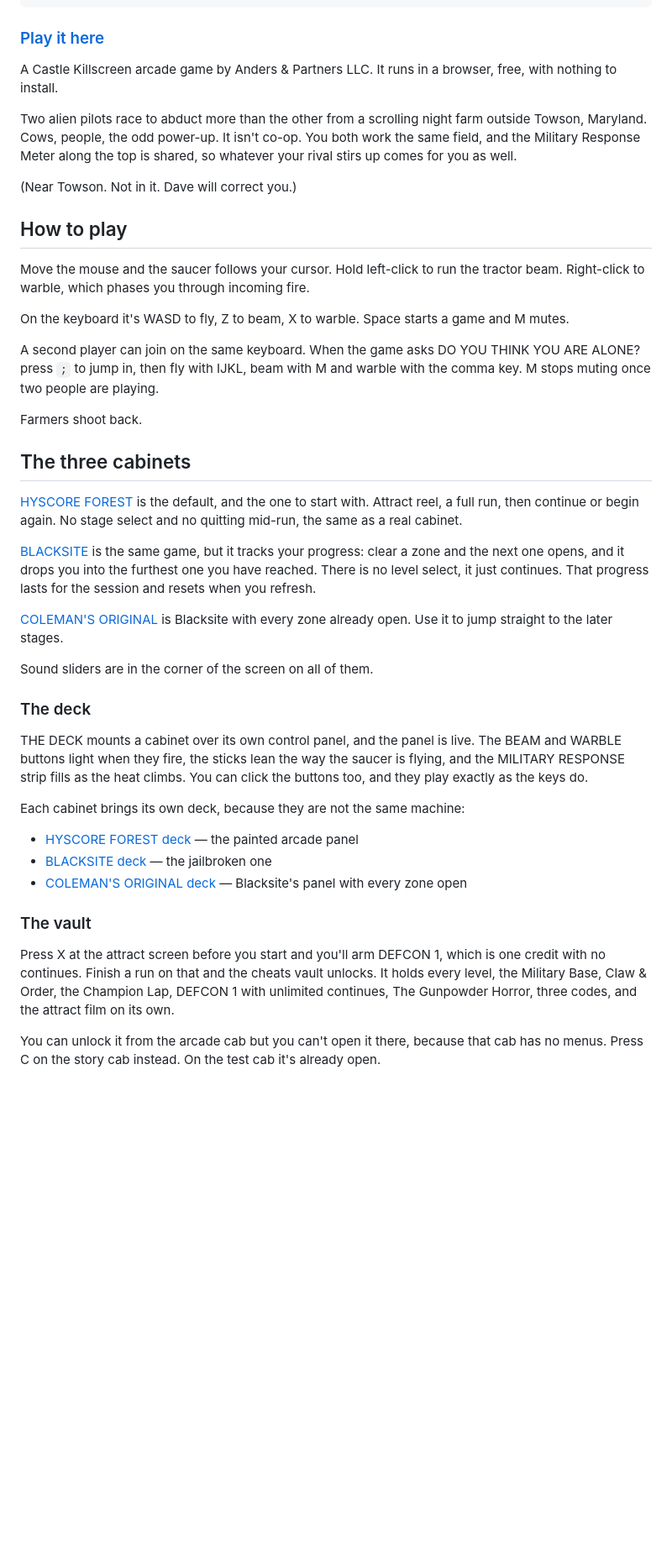
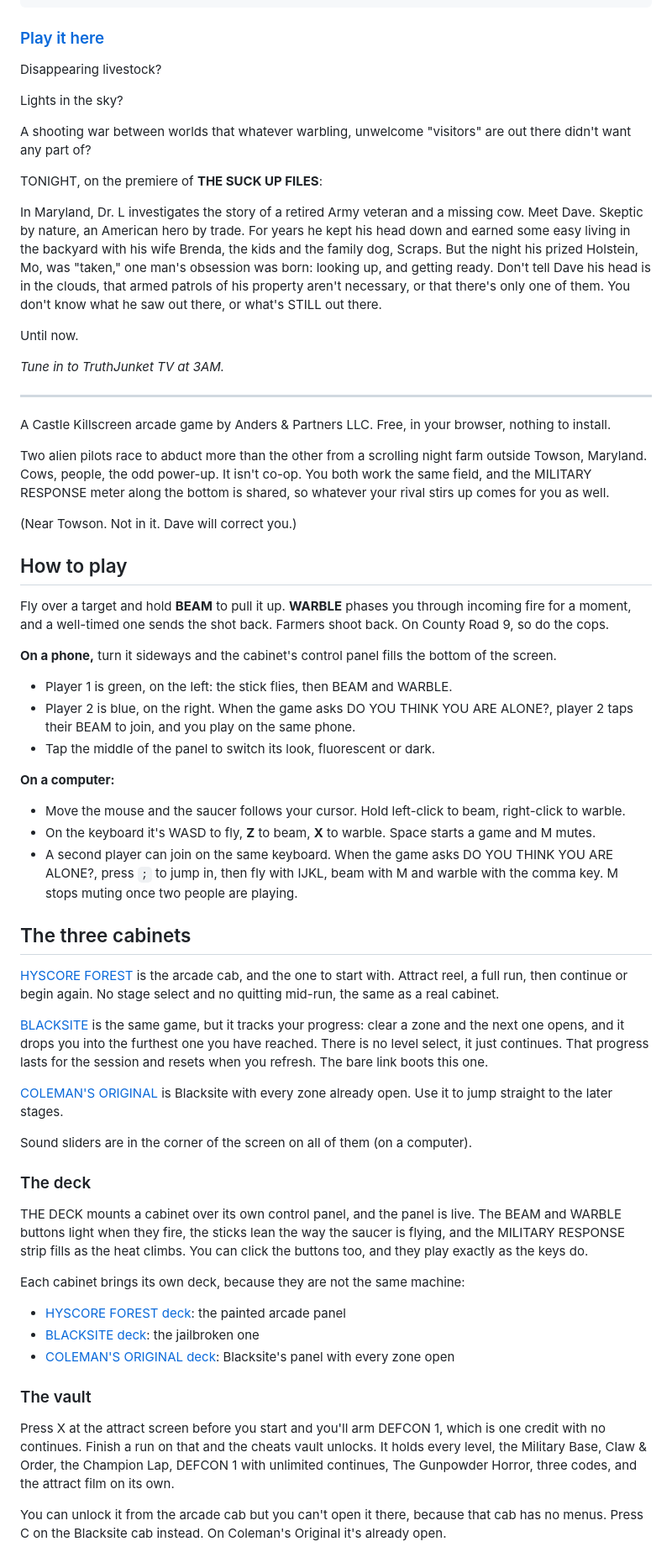
Before and after one commit to anderspartnersck/suck-up, a Markdown page: README.md, the part around one of its changes. Shown at 84% size. Drawn GitHub-style; blank space fills up the shorter version.

Commit message:
README: new intro copy, phone + computer instructions, corrected controls and cab links
Co-Authored-By: Claude Opus 5.5 <noreply@anthropic.com>

```diff
--- a/README.md
+++ b/README.md
@@ -16,58 +16,92 @@
 
 ### [Play it here][play]
 
-A Castle Killscreen arcade game by Anders & Partners LLC. It runs in a browser,
-free, with nothing to install.
+Disappearing livestock?
+
+Lights in the sky?
+
+A shooting war between worlds that whatever warbling, unwelcome "visitors" are
+out there didn't want any part of?
+
+TONIGHT, on the premiere of **THE SUCK UP FILES**:
+
+In Maryland, Dr. L investigates the story of a retired Army veteran and a
+missing cow. Meet Dave. Skeptic by nature, an American hero by trade. For years
+he kept his head down and earned some easy living in the backyard with his wife
+Brenda, the kids and the family dog, Scraps. But the night his prized Holstein,
+Mo, was "taken," one man's obsession was born: looking up, and getting ready.
+Don't tell Dave his head is in the clouds, that armed patrols of his property
+aren't necessary, or that there's only one of them. You don't know what he saw
+out there, or what's STILL out there.
+
+Until now.
+
+*Tune in to TruthJunket TV at 3AM.*
+
+---
+
+A Castle Killscreen arcade game by Anders & Partners LLC. Free, in your
+browser, nothing to install.
 
 Two alien pilots race to abduct more than the other from a scrolling night farm
 outside Towson, Maryland. Cows, people, the odd power-up. It isn't co-op. You
-both work the same field, and the Military Response Meter along the top is
+both work the same field, and the MILITARY RESPONSE meter along the bottom is
 shared, so whatever your rival stirs up comes for you as well.
 
 (Near Towson. Not in it. Dave will correct you.)
 
 ## How to play
 
-Move the mouse and the saucer follows your cursor. Hold left-click to run the
-tractor beam. Right-click to warble, which phases you through incoming fire.
+Fly over a target and hold **BEAM** to pull it up. **WARBLE** phases you
+through incoming fire for a moment, and a well-timed one sends the shot back.
+Farmers shoot back. On County Road 9, so do the cops.
 
-On the keyboard it's WASD to fly, Z to beam, X to warble. Space starts a game
-and M mutes.
+**On a phone,** turn it sideways and the cabinet's control panel fills the
+bottom of the screen.
 
-A second player can join on the same keyboard. When the game asks DO YOU THINK
-YOU ARE ALONE? press `;` to jump in, then fly with IJKL, beam with M and warble
-with the comma key. M stops muting once two people are playing.
+- Player 1 is green, on the left: the stick flies, then BEAM and WARBLE.
+- Player 2 is blue, on the right. When the game asks DO YOU THINK YOU ARE
+  ALONE?, player 2 taps their BEAM to join, and you play on the same phone.
+- Tap the middle of the panel to switch its look, fluorescent or dark.
 
-Farmers shoot back.
+**On a computer:**
+
+- Move the mouse and the saucer follows your cursor. Hold left-click to beam,
+  right-click to warble.
+- On the keyboard it's WASD to fly, **Z** to beam, **X** to warble. Space
+  starts a game and M mutes.
+- A second player can join on the same keyboard. When the game asks DO YOU
+  THINK YOU ARE ALONE?, press `;` to jump in, then fly with IJKL, beam with M
+  and warble with the comma key. M stops muting once two people are playing.
 
 ## The three cabinets
 
-[HYSCORE FOREST][play] is the default, and the one to start with. Attract reel,
-a full run, then continue or begin again. No stage select and no quitting
+[HYSCORE FOREST][play] is the arcade cab, and the one to start with. Attract
+reel, a full run, then continue or begin again. No stage select and no quitting
 mid-run, the same as a real cabinet.
 
 [BLACKSITE][story] is the same game, but it tracks your progress: clear a zone
 and the next one opens, and it drops you into the furthest one you have reached.
 There is no level select, it just continues. That progress lasts for the session
-and resets when you refresh.
+and resets when you refresh. The bare link boots this one.
 
 [COLEMAN'S ORIGINAL][testcab] is Blacksite with every zone already open. Use it
 to jump straight to the later stages.
 
-Sound sliders are in the corner of the screen on all of them.
+Sound sliders are in the corner of the screen on all of them (on a computer).
 
 ### The deck
 
 THE DECK mounts a cabinet over its own control panel, and the panel is live. The
-BEAM and WARBLE buttons light when they fire, the sticks lean the way the saucer is flying,
-and the MILITARY RESPONSE strip fills as the heat climbs. You can click the buttons too, and
-they play exactly as the keys do.
+BEAM and WARBLE buttons light when they fire, the sticks lean the way the saucer
+is flying, and the MILITARY RESPONSE strip fills as the heat climbs. You can
+click the buttons too, and they play exactly as the keys do.
 
 Each cabinet brings its own deck, because they are not the same machine:
 
-- [HYSCORE FOREST deck][deck] — the painted arcade panel
-- [BLACKSITE deck][deckstory] — the jailbroken one
-- [COLEMAN'S ORIGINAL deck][deckog] — Blacksite's panel with every zone open
+- [HYSCORE FOREST deck][deck]: the painted arcade panel
+- [BLACKSITE deck][deckstory]: the jailbroken one
+- [COLEMAN'S ORIGINAL deck][deckog]: Blacksite's panel with every zone open
 
 ### The vault
 
@@ -78,6 +112,6 @@ with unlimited continues, The Gunpowder Horror, three codes, and the attract fil
 on its own.
 
 You can unlock it from the arcade cab but you can't open it there, because that
-cab has no menus. Press C on the story cab instead. On the test cab it's already
-open.
+cab has no menus. Press C on the Blacksite cab instead. On Coleman's Original
+it's already open.
 
```
Also changed, not shown: other parts of README.md (+8 -7 lines).
